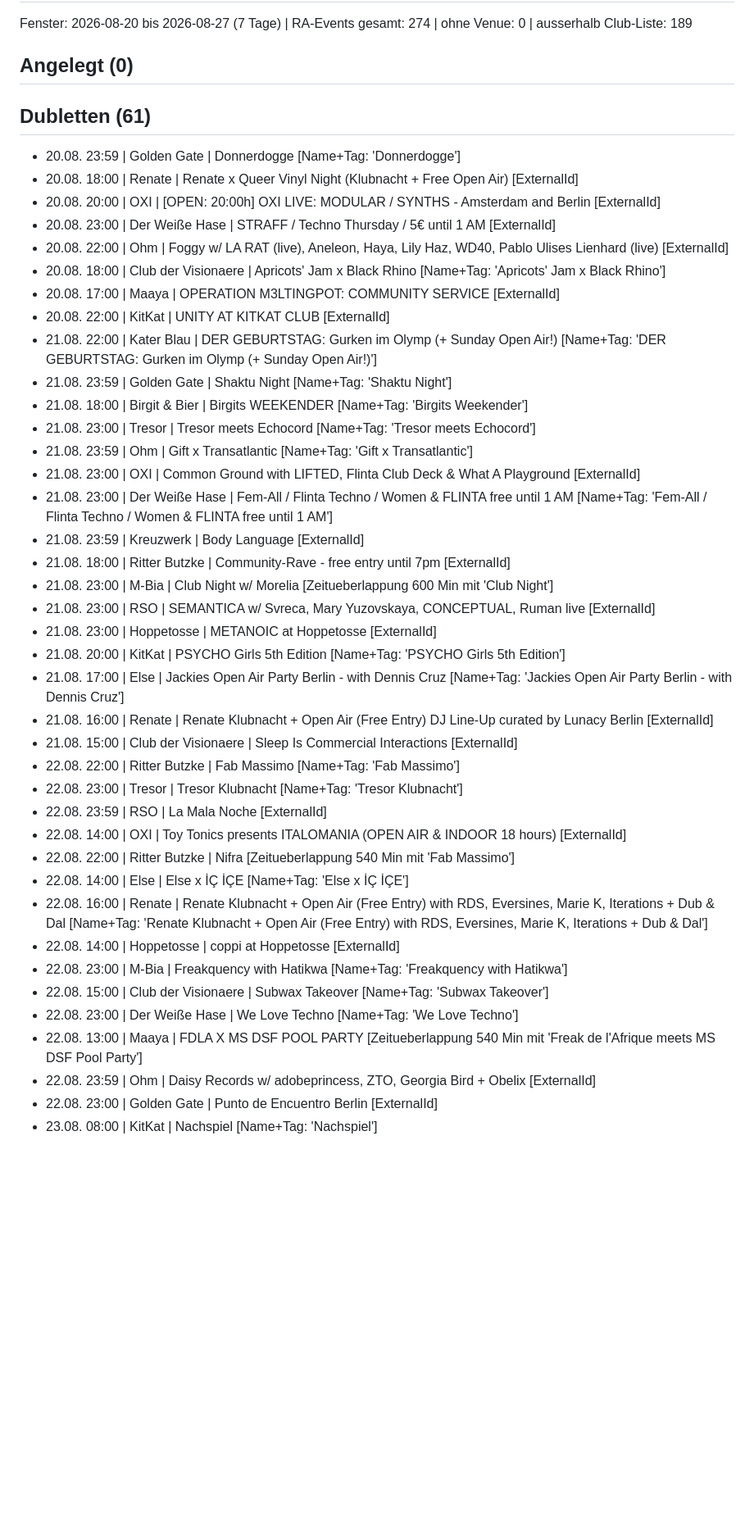
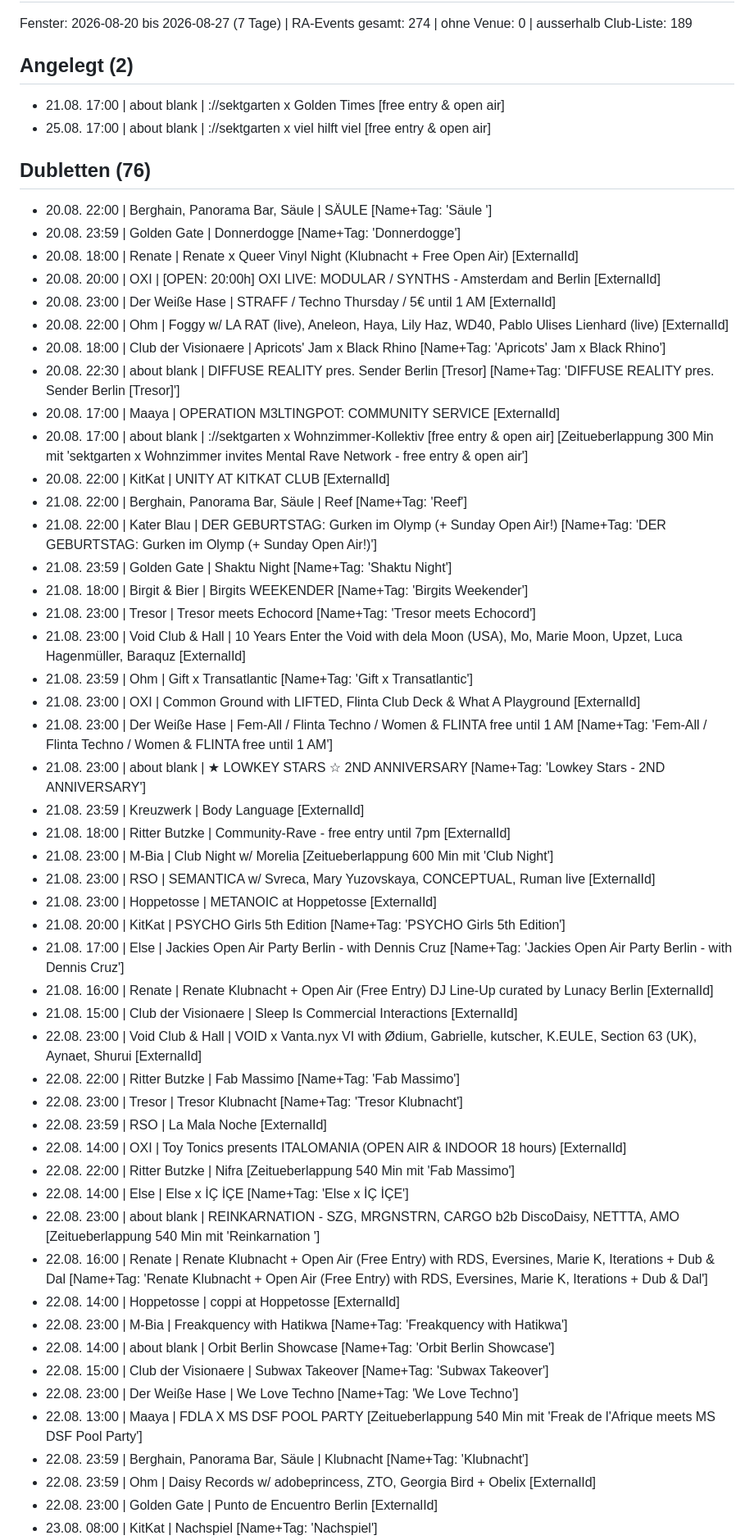
Before and after one commit to GL030/gl030-sitemap, a Markdown page: reports/import/latest.md, the part around one of its changes. Shown at 82% size. Rendered like a GitHub page; blank space fills up the shorter version.

Commit message:
Import-Report latest 2026-08-20 09:53

```diff
--- a/reports/import/latest.md
+++ b/reports/import/latest.md
@@ -2,24 +2,32 @@
 
 Fenster: 2026-08-20 bis 2026-08-27 (7 Tage) | RA-Events gesamt: 274 | ohne Venue: 0 | ausserhalb Club-Liste: 189
 
-## Angelegt (0)
+## Angelegt (2)
+- 21.08. 17:00 | about blank | ://sektgarten x Golden Times [free entry & open air]
+- 25.08. 17:00 | about blank | ://sektgarten x viel hilft viel [free entry & open air]
 
-## Dubletten (61)
+## Dubletten (76)
+- 20.08. 22:00 | Berghain, Panorama Bar, Säule | SÄULE [Name+Tag: 'Säule ']
 - 20.08. 23:59 | Golden Gate | Donnerdogge [Name+Tag: 'Donnerdogge']
 - 20.08. 18:00 | Renate | Renate x Queer Vinyl Night (Klubnacht + Free Open Air) [ExternalId]
 - 20.08. 20:00 | OXI | [OPEN: 20:00h] OXI LIVE: MODULAR / SYNTHS - Amsterdam and Berlin [ExternalId]
 - 20.08. 23:00 | Der Weiße Hase | STRAFF / Techno Thursday / 5€ until 1 AM [ExternalId]
 - 20.08. 22:00 | Ohm | Foggy w/ LA RAT (live), Aneleon, Haya, Lily Haz, WD40, Pablo Ulises Lienhard (live) [ExternalId]
 - 20.08. 18:00 | Club der Visionaere | Apricots' Jam x Black Rhino  [Name+Tag: 'Apricots' Jam x Black Rhino']
+- 20.08. 22:30 | about blank | DIFFUSE REALITY pres. Sender Berlin [Tresor] [Name+Tag: 'DIFFUSE REALITY pres. Sender Berlin [Tresor]']
 - 20.08. 17:00 | Maaya | OPERATION M3LTINGPOT: COMMUNITY SERVICE [ExternalId]
+- 20.08. 17:00 | about blank | ://sektgarten x Wohnzimmer-Kollektiv [free entry & open air] [Zeitueberlappung 300 Min mit 'sektgarten x Wohnzimmer invites Mental Rave Network - free entry & open air']
 - 20.08. 22:00 | KitKat | UNITY AT KITKAT CLUB [ExternalId]
+- 21.08. 22:00 | Berghain, Panorama Bar, Säule | Reef [Name+Tag: 'Reef']
 - 21.08. 22:00 | Kater Blau | DER GEBURTSTAG: Gurken im Olymp (+ Sunday Open Air!) [Name+Tag: 'DER GEBURTSTAG: Gurken im Olymp (+ Sunday Open Air!)']
 - 21.08. 23:59 | Golden Gate | Shaktu Night [Name+Tag: 'Shaktu Night']
 - 21.08. 18:00 | Birgit & Bier | Birgits WEEKENDER [Name+Tag: 'Birgits Weekender']
 - 21.08. 23:00 | Tresor | Tresor meets Echocord [Name+Tag: 'Tresor meets Echocord']
+- 21.08. 23:00 | Void Club & Hall | 10 Years Enter the Void with dela Moon (USA), Mo, Marie Moon, Upzet, Luca Hagenmüller, Baraquz [ExternalId]
 - 21.08. 23:59 | Ohm | Gift x Transatlantic [Name+Tag: 'Gift x Transatlantic']
 - 21.08. 23:00 | OXI | Common Ground with LIFTED, Flinta Club Deck & What A Playground [ExternalId]
 - 21.08. 23:00 | Der Weiße Hase | Fem-All / Flinta Techno / Women & FLINTA free until 1 AM [Name+Tag: 'Fem-All / Flinta Techno / Women & FLINTA free until 1 AM']
+- 21.08. 23:00 | about blank | ★ LOWKEY STARS ☆ 2ND ANNIVERSARY [Name+Tag: 'Lowkey Stars - 2ND ANNIVERSARY']
 - 21.08. 23:59 | Kreuzwerk | Body Language [ExternalId]
 - 21.08. 18:00 | Ritter Butzke | Community-Rave - free entry until 7pm [ExternalId]
 - 21.08. 23:00 | M-Bia | Club Night w/ Morelia [Zeitueberlappung 600 Min mit 'Club Night']
@@ -29,18 +37,22 @@ Fenster: 2026-08-20 bis 2026-08-27 (7 Tage) | RA-Events gesamt: 274 | ohne Venue
 - 21.08. 17:00 | Else | Jackies Open Air Party Berlin - with Dennis Cruz [Name+Tag: 'Jackies Open Air Party Berlin - with Dennis Cruz']
 - 21.08. 16:00 | Renate | Renate Klubnacht + Open Air (Free Entry) DJ Line-Up curated by Lunacy Berlin [ExternalId]
 - 21.08. 15:00 | Club der Visionaere | Sleep Is Commercial Interactions [ExternalId]
+- 22.08. 23:00 | Void Club & Hall | VOID x Vanta.nyx VI with Ødium, Gabrielle, kutscher, K.EULE, Section 63 (UK), Aynaet, Shurui [ExternalId]
 - 22.08. 22:00 | Ritter Butzke | Fab Massimo [Name+Tag: 'Fab Massimo']
 - 22.08. 23:00 | Tresor | Tresor Klubnacht [Name+Tag: 'Tresor Klubnacht']
 - 22.08. 23:59 | RSO | La Mala Noche [ExternalId]
 - 22.08. 14:00 | OXI | Toy Tonics presents ITALOMANIA (OPEN AIR & INDOOR 18 hours) [ExternalId]
 - 22.08. 22:00 | Ritter Butzke | Nifra [Zeitueberlappung 540 Min mit 'Fab Massimo']
 - 22.08. 14:00 | Else | Else x İÇ İÇE [Name+Tag: 'Else x İÇ İÇE']
+- 22.08. 23:00 | about blank | REINKARNATION - SZG, MRGNSTRN, CARGO b2b DiscoDaisy, NETTTA, AMO [Zeitueberlappung 540 Min mit 'Reinkarnation ']
 - 22.08. 16:00 | Renate | Renate Klubnacht + Open Air (Free Entry) with RDS, Eversines, Marie K, Iterations + Dub & Dal [Name+Tag: 'Renate Klubnacht + Open Air (Free Entry) with RDS, Eversines, Marie K, Iterations + Dub & Dal']
 - 22.08. 14:00 | Hoppetosse | coppi at Hoppetosse  [ExternalId]
 - 22.08. 23:00 | M-Bia | Freakquency with Hatikwa [Name+Tag: 'Freakquency with Hatikwa']
+- 22.08. 14:00 | about blank | Orbit Berlin Showcase [Name+Tag: 'Orbit Berlin Showcase']
 - 22.08. 15:00 | Club der Visionaere | Subwax Takeover [Name+Tag: 'Subwax Takeover']
 - 22.08. 23:00 | Der Weiße Hase | We Love Techno [Name+Tag: 'We Love Techno']
 - 22.08. 13:00 | Maaya | FDLA X MS DSF POOL PARTY [Zeitueberlappung 540 Min mit 'Freak de l'Afrique meets MS DSF Pool Party']
+- 22.08. 23:59 | Berghain, Panorama Bar, Säule | Klubnacht [Name+Tag: 'Klubnacht']
 - 22.08. 23:59 | Ohm | Daisy Records w/ adobeprincess, ZTO, Georgia Bird + Obelix [ExternalId]
 - 22.08. 23:00 | Golden Gate | Punto de Encuentro Berlin [ExternalId]
 - 23.08. 08:00 | KitKat | Nachspiel [Name+Tag: 'Nachspiel']
```
Also changed, not shown: other parts of reports/import/latest.md (+7 -5 lines).
